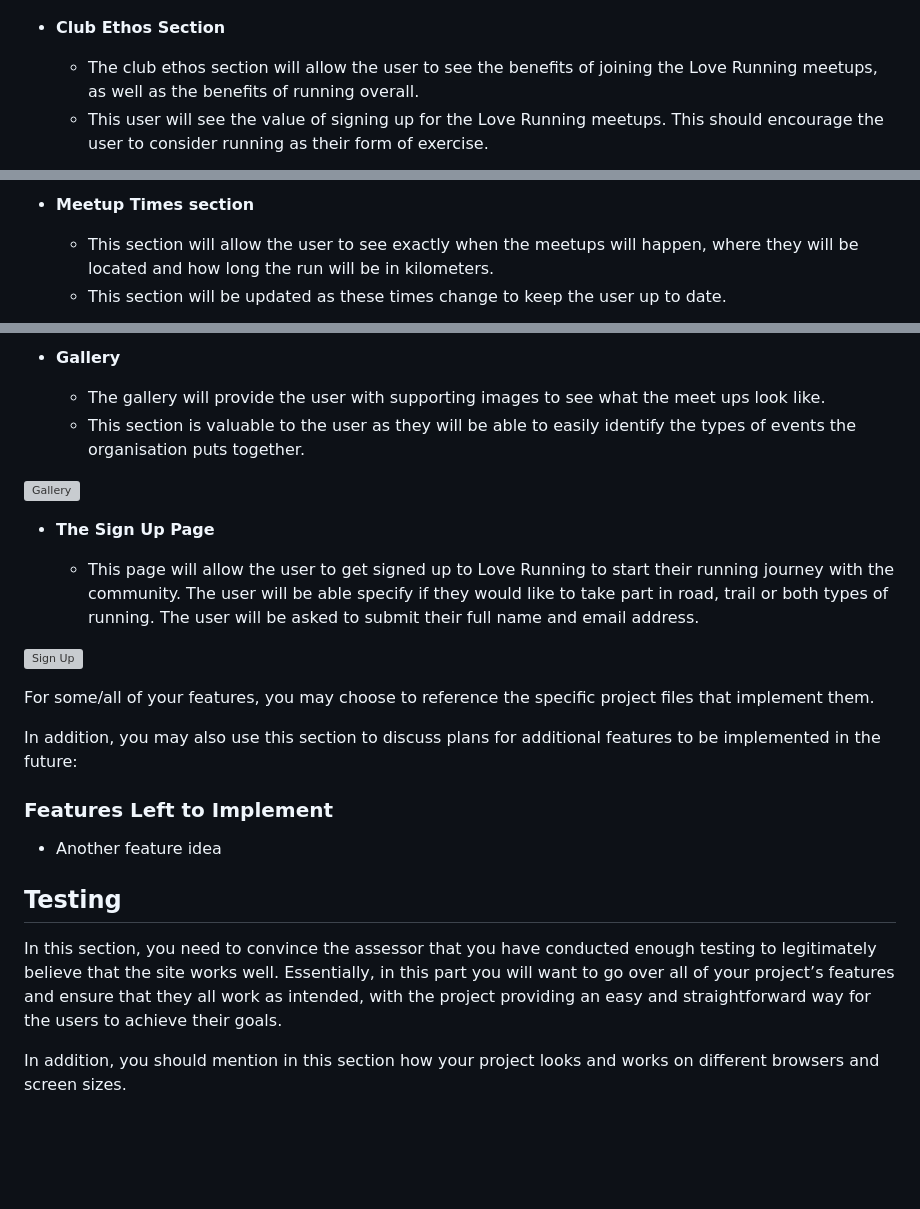
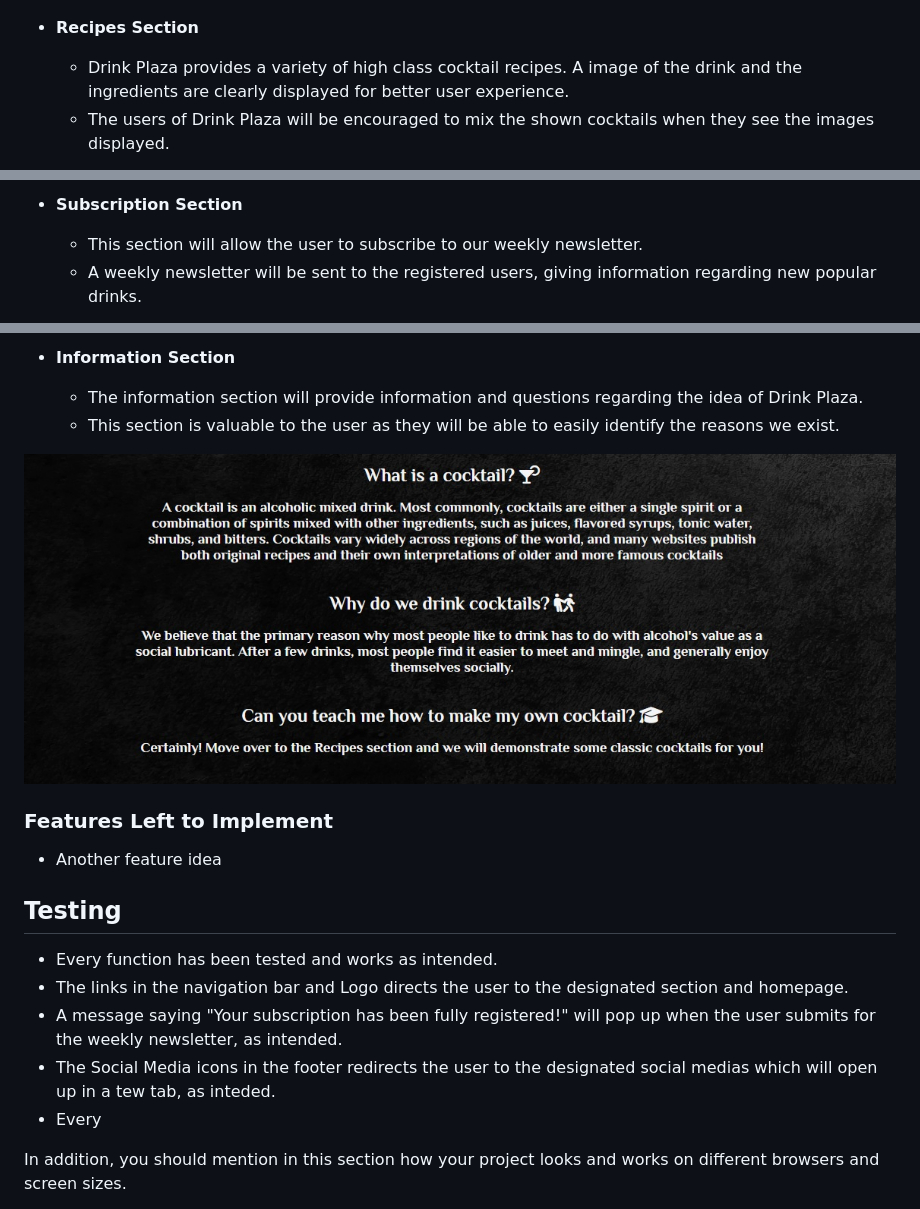
Before and after one commit to AlexSunner/drink-plaza, a Markdown page: README.md, 3 parts joined by grey strips. GitHub-like rendering; blank space fills up the shorter version; grey boxes are pictures that could not be loaded.

Commit message:
Implement pictures and relevant text to readme file

```diff
--- a/README.md
+++ b/README.md
@@ -28,8 +28,8 @@ Here is a presentation of the different features added into Drink Plaza.
 
 ![Landing Page](https://github.com/AlexSunner/drink-plaza/blob/main/assets/readmephotos/heroandcover.jpg?raw=true)
 
-- __Club Ethos Section__
+- __Recipes Section__
 
-  - The club ethos section will allow the user to see the benefits of joining the Love Running meetups, as well as the benefits of running overall.
-  - This user will see the value of signing up for the Love Running meetups. This should encourage the user to consider running as their form of exercise.
+  - Drink Plaza provides a variety of high class cocktail recipes. A image of the drink and the ingredients are clearly displayed for better user experience.
+  - The users of Drink Plaza will be encouraged to mix the shown cocktails when they see the images displayed.
 
@@ -37,6 +37,6 @@ Here is a presentation of the different features added into Drink Plaza.
 
-- __Meetup Times section__
+- __Subscription Section__
 
-  - This section will allow the user to see exactly when the meetups will happen, where they will be located and how long the run will be in kilometers.
-  - This section will be updated as these times change to keep the user up to date.
+  - This section will allow the user to subscribe to our weekly newsletter.
+  - A weekly newsletter will be sent to the registered users, giving information regarding new popular drinks.
 
@@ -51,20 +51,10 @@ Here is a presentation of the different features added into Drink Plaza.
 
-- __Gallery__
+- __Information Section__
 
-  - The gallery will provide the user with supporting images to see what the meet ups look like.
-  - This section is valuable to the user as they will be able to easily identify the types of events the organisation puts together.
+  - The information section will provide information and questions regarding the idea of Drink Plaza.
+  - This section is valuable to the user as they will be able to easily identify the reasons we exist.
 
-![Gallery](https://github.com/lucyrush/readme-template/blob/master/media/love_running_gallery.png)
-
-- __The Sign Up Page__
-
-  - This page will allow the user to get signed up to Love Running to start their running journey with the community. The user will be able specify if they would like to take part in road, trail or both types of running. The user will be asked to submit their full name and email address.
-
-![Sign Up](https://github.com/lucyrush/readme-template/blob/master/media/love_running_signup.png)
-
-For some/all of your features, you may choose to reference the specific project files that implement them.
-
-In addition, you may also use this section to discuss plans for additional features to be implemented in the future:
+![Information Section](https://github.com/AlexSunner/drink-plaza/blob/main/assets/readmephotos/infofirstpage.jpg?raw=true)
 
 ### Features Left to Implement
 
@@ -72,7 +62,11 @@ In addition, you may also use this section to discuss plans for additional featu
 
 ## Testing
 
-In this section, you need to convince the assessor that you have conducted enough testing to legitimately believe that the site works well. Essentially, in this part you will want to go over all of your project’s features and ensure that they all work as intended, with the project providing an easy and straightforward way for the users to achieve their goals.
+- Every function has been tested and works as intended.
+- The links in the navigation bar and Logo directs the user to the designated section and homepage.
+- A message saying "Your subscription has been fully registered!" will pop up when the user submits for the weekly newsletter, as intended.
+- The Social Media icons in the footer redirects the user to the designated social medias which will open up in a tew tab, as inteded.
+- Every
 
 In addition, you should mention in this section how your project looks and works on different browsers and screen sizes.
 
```
Also changed, not shown: other parts of README.md (+4 -4 lines).
